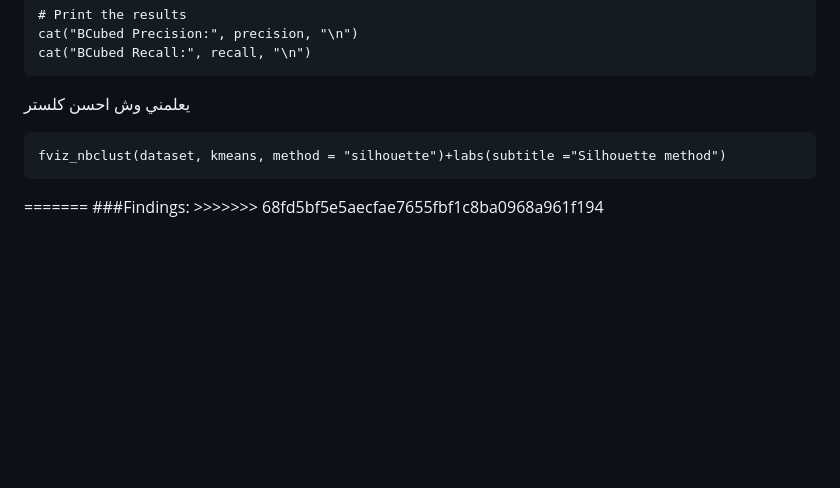
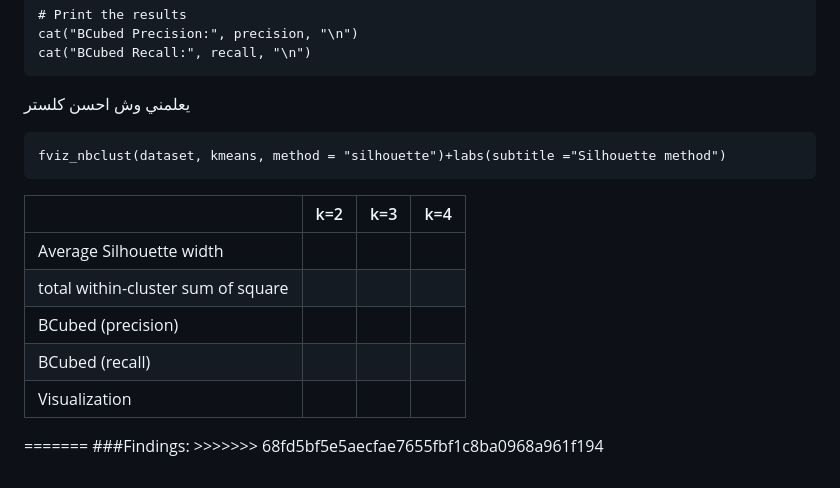
Before and after one commit to SulizLina/Heart-Disease, a Markdown page: heartdisease.md, the part around the change. Rendered like a GitHub page; blank space fills up the shorter version.

````diff
--- a/heartdisease.md
+++ b/heartdisease.md
@@ -1099,4 +1099,11 @@ cat("BCubed Recall:", recall, "\n")
 ```{r}
 fviz_nbclust(dataset, kmeans, method = "silhouette")+labs(subtitle ="Silhouette method")
 ```
+|               |k=2|k=3|k=4|
+|-----------------|-----|-----|-----|
+|Average Silhouette width|   |
+|total within-cluster sum of square|  |
+|BCubed (precision)|  |
+|BCubed (recall)|  |
+|Visualization|  |
 ======= ###Findings: >>>>>>> 68fd5bf5e5aecfae7655fbf1c8ba0968a961f194
````
